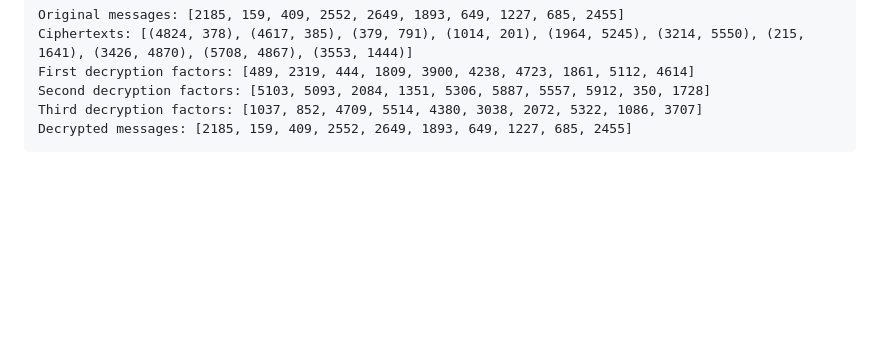
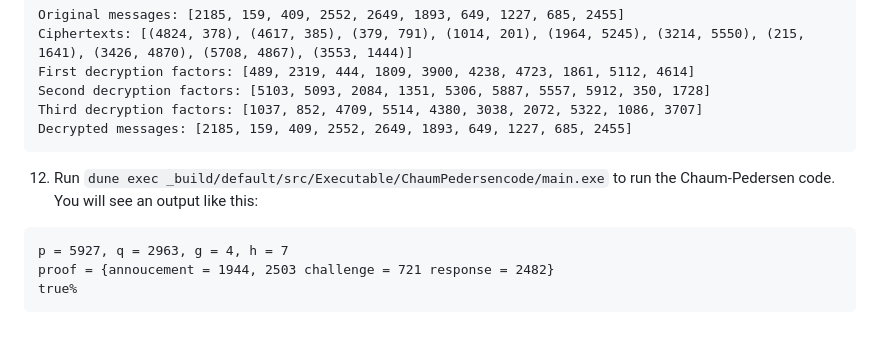
Before and after one commit to mukeshtiwari/SigmaProtocol, a Markdown page: README.md, the part around the change. GitHub-like rendering; blank space fills up the shorter version.

Commit message:
Chaum Pedersen Executable

````diff
--- a/README.md
+++ b/README.md
@@ -120,3 +120,9 @@ generate OCaml code from it [_CoqProject file](/_CoqProject). It takes a while (
    Third decryption factors: [1037, 852, 4709, 5514, 4380, 3038, 2072, 5322, 1086, 3707]
    Decrypted messages: [2185, 159, 409, 2552, 2649, 1893, 649, 1227, 685, 2455]
    ```
+12. Run `dune exec _build/default/src/Executable/ChaumPedersencode/main.exe` to run the Chaum-Pedersen code. You will see an output like this:
+   ```OCaml
+   p = 5927, q = 2963, g = 4, h = 7
+   proof = {annoucement = 1944, 2503 challenge = 721 response = 2482}
+   true%
+   ```
````
